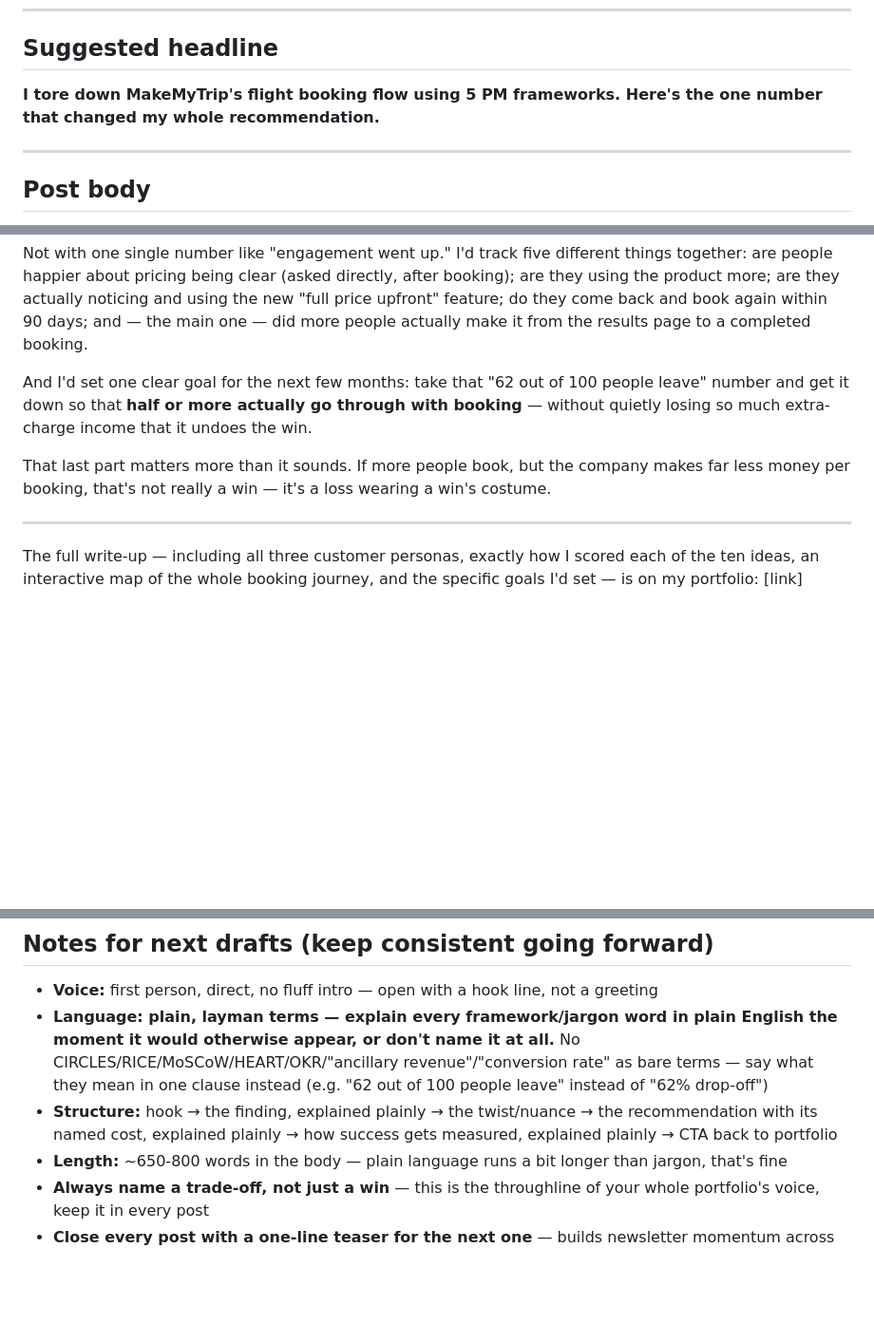
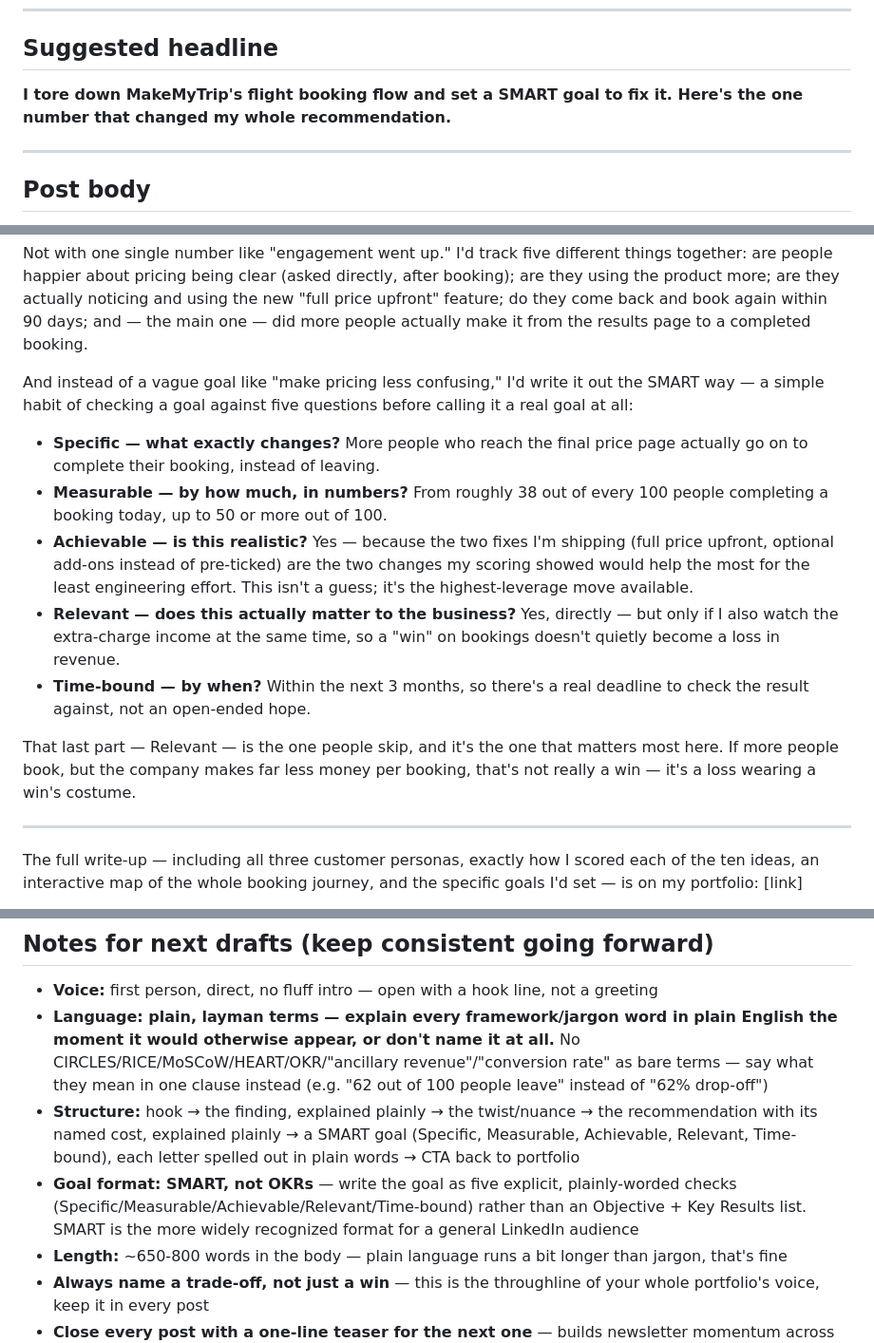
Before and after one commit to bhawnamanglapm/bhawnamanglapm.github.io, a Markdown page: linkedin-newsletter/01-makemytrip-flight-booking-teardown.md, 3 parts joined by grey strips. Shown at 95% size. Drawn GitHub-style; blank space fills up the shorter version.

Commit message:
Rewrite newsletter draft #1's goal section using SMART method
Replaced the OKR-style goal with an explicit SMART breakdown (Specific,
Measurable, Achievable, Relevant, Time-bound), each letter spelled out
in plain words. Updated headline and the 'notes for next drafts'
section so SMART is the standard goal format going forward, not OKRs.

```diff
--- a/linkedin-newsletter/01-makemytrip-flight-booking-teardown.md
+++ b/linkedin-newsletter/01-makemytrip-flight-booking-teardown.md
@@ -8,7 +8,7 @@
 
 ## Suggested headline
 
-**I tore down MakeMyTrip's flight booking flow using 5 PM frameworks. Here's the one number that changed my whole recommendation.**
+**I tore down MakeMyTrip's flight booking flow and set a SMART goal to fix it. Here's the one number that changed my whole recommendation.**
 
 ---
 
@@ -41,9 +41,15 @@ That second part is the actual difference between advice that *sounds* smart and
 
 Not with one single number like "engagement went up." I'd track five different things together: are people happier about pricing being clear (asked directly, after booking); are they using the product more; are they actually noticing and using the new "full price upfront" feature; do they come back and book again within 90 days; and — the main one — did more people actually make it from the results page to a completed booking.
 
-And I'd set one clear goal for the next few months: take that "62 out of 100 people leave" number and get it down so that **half or more actually go through with booking** — without quietly losing so much extra-charge income that it undoes the win.
+And instead of a vague goal like "make pricing less confusing," I'd write it out the SMART way — a simple habit of checking a goal against five questions before calling it a real goal at all:
 
-That last part matters more than it sounds. If more people book, but the company makes far less money per booking, that's not really a win — it's a loss wearing a win's costume.
+- **Specific — what exactly changes?** More people who reach the final price page actually go on to complete their booking, instead of leaving.
+- **Measurable — by how much, in numbers?** From roughly 38 out of every 100 people completing a booking today, up to 50 or more out of 100.
+- **Achievable — is this realistic?** Yes — because the two fixes I'm shipping (full price upfront, optional add-ons instead of pre-ticked) are the two changes my scoring showed would help the most for the least engineering effort. This isn't a guess; it's the highest-leverage move available.
+- **Relevant — does this actually matter to the business?** Yes, directly — but only if I also watch the extra-charge income at the same time, so a "win" on bookings doesn't quietly become a loss in revenue.
+- **Time-bound — by when?** Within the next 3 months, so there's a real deadline to check the result against, not an open-ended hope.
+
+That last part — Relevant — is the one people skip, and it's the one that matters most here. If more people book, but the company makes far less money per booking, that's not really a win — it's a loss wearing a win's costume.
 
 ---
 
@@ -57,7 +63,8 @@ The full write-up — including all three customer personas, exactly how I score
 
 - **Voice:** first person, direct, no fluff intro — open with a hook line, not a greeting
 - **Language: plain, layman terms — explain every framework/jargon word in plain English the moment it would otherwise appear, or don't name it at all.** No CIRCLES/RICE/MoSCoW/HEART/OKR/"ancillary revenue"/"conversion rate" as bare terms — say what they mean in one clause instead (e.g. "62 out of 100 people leave" instead of "62% drop-off")
-- **Structure:** hook → the finding, explained plainly → the twist/nuance → the recommendation with its named cost, explained plainly → how success gets measured, explained plainly → CTA back to portfolio
+- **Structure:** hook → the finding, explained plainly → the twist/nuance → the recommendation with its named cost, explained plainly → a SMART goal (Specific, Measurable, Achievable, Relevant, Time-bound), each letter spelled out in plain words → CTA back to portfolio
+- **Goal format: SMART, not OKRs** — write the goal as five explicit, plainly-worded checks (Specific/Measurable/Achievable/Relevant/Time-bound) rather than an Objective + Key Results list. SMART is the more widely recognized format for a general LinkedIn audience
 - **Length:** ~650-800 words in the body — plain language runs a bit longer than jargon, that's fine
 - **Always name a trade-off, not just a win** — this is the throughline of your whole portfolio's voice, keep it in every post
 - **Close every post with a one-line teaser for the next one** — builds newsletter momentum across the series
```
